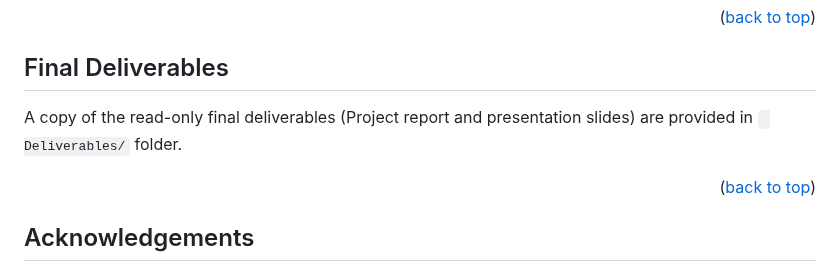
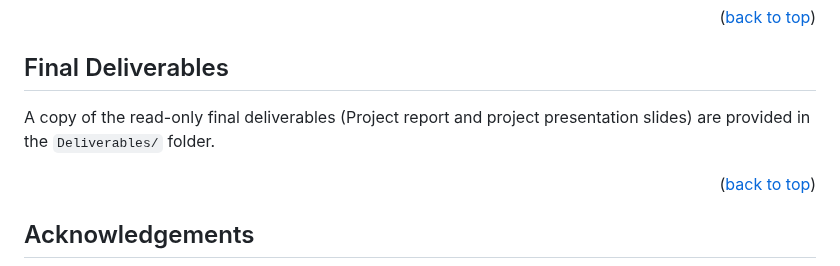
Before and after one commit to edologgerbird/PowerText, a Markdown page: README.md, the part around the change. Rendered like a GitHub page.

````diff
--- a/README.md
+++ b/README.md
@@ -478,7 +478,7 @@ This feedback will be incorporated into the next model retraining cycle.
 
 ## Final Deliverables
 
-A copy of the read-only final deliverables (Project report and presentation slides) are provided in ``` Deliverables/``` folder.
+A copy of the read-only final deliverables (Project report and project presentation slides) are provided in the ```Deliverables/``` folder.
 
 <p align="right">(<a href="#top">back to top</a>)</p>
 
````
